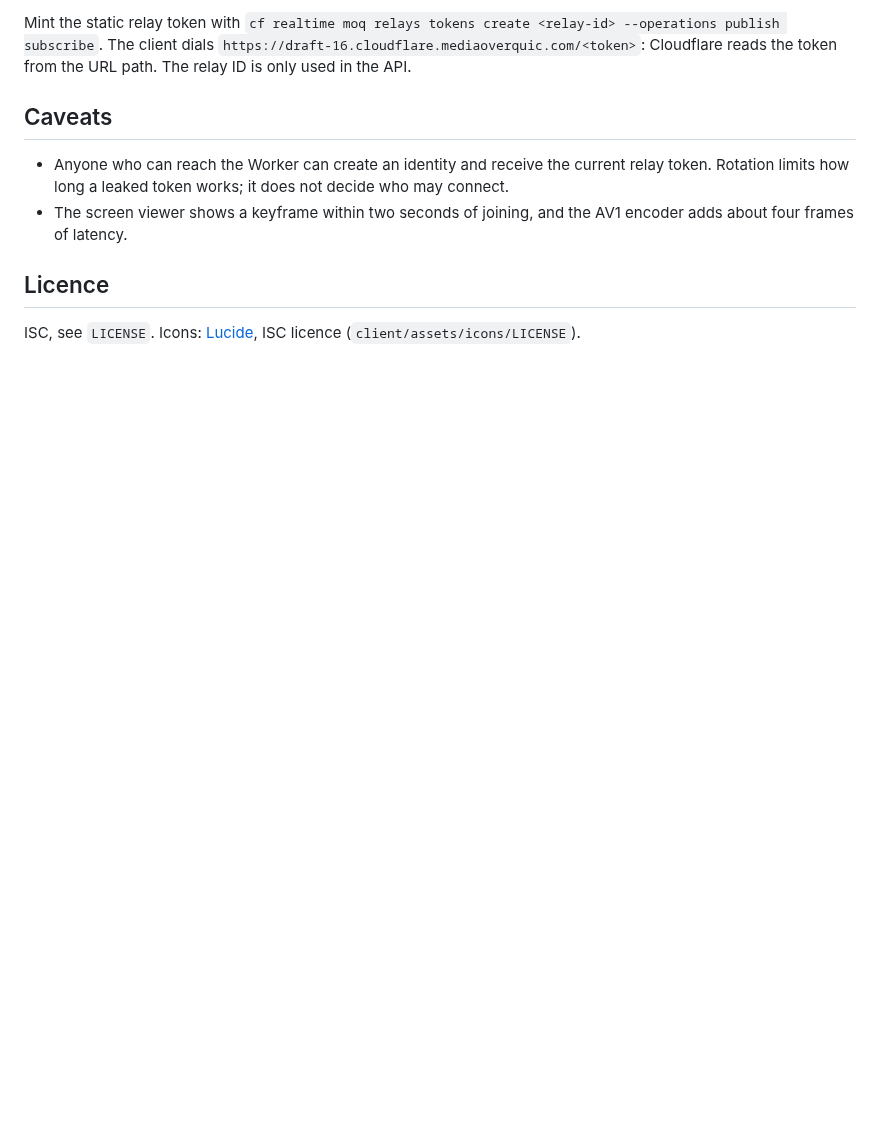
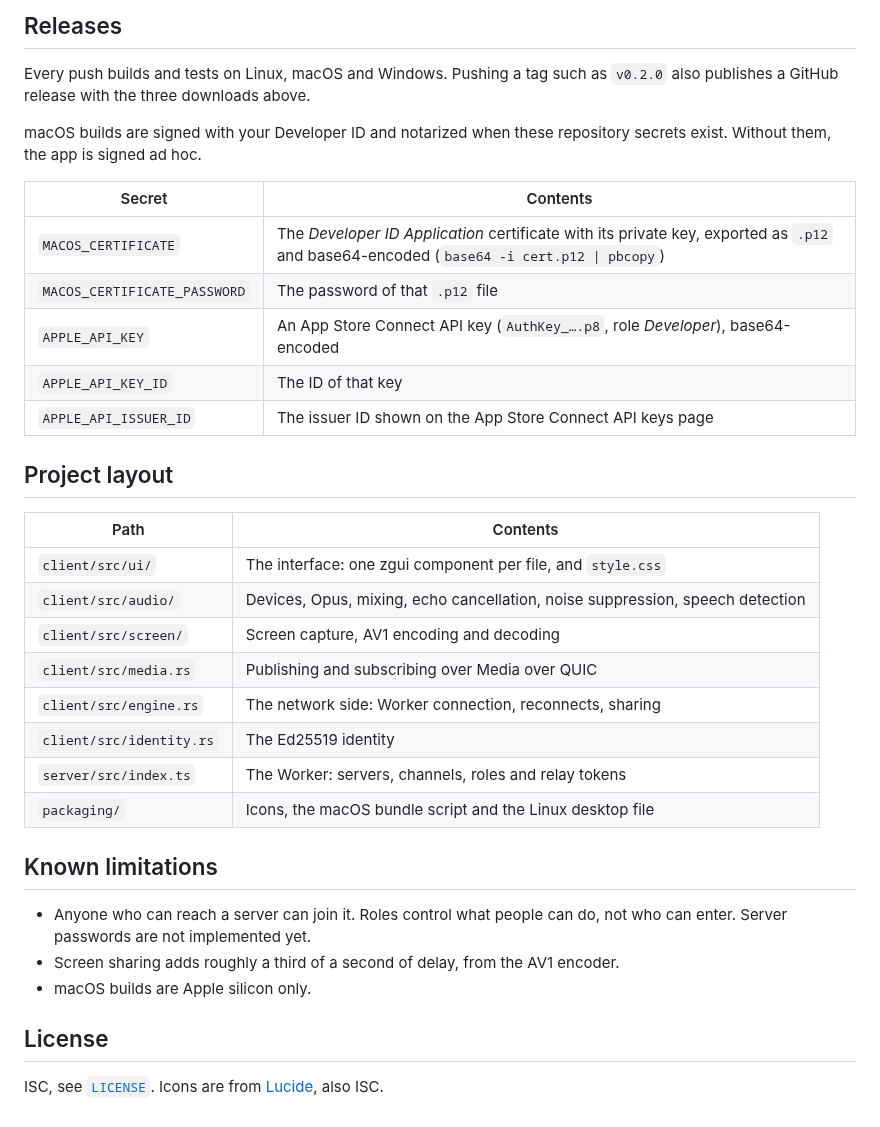
Before and after one commit to Newspicel/moqspeak, a Markdown page: README.md, the part around one of its changes. GitHub-like rendering; blank space fills up the shorter version.

```diff
--- a/README.md
+++ b/README.md
@@ -143,16 +141,40 @@ minting fails (the Worker logs why), the static `MOQ_TOKEN` is used.
 
-Mint the static relay token with
-`cf realtime moq relays tokens create <relay-id> --operations publish subscribe`. The client
-dials `https://draft-16.cloudflare.mediaoverquic.com/<token>`: Cloudflare reads the token from
-the URL path. The relay ID is only used in the API.
+## Releases
 
-## Caveats
+Every push builds and tests on Linux, macOS and Windows. Pushing a tag such as `v0.2.0` also
+publishes a GitHub release with the three downloads above.
 
-* Anyone who can reach the Worker can create an identity and receive the current relay token.
-  Rotation limits how long a leaked token works; it does not decide who may connect.
-* The screen viewer shows a keyframe within two seconds of joining, and the AV1 encoder adds
-  about four frames of latency.
+macOS builds are signed with your Developer ID and notarized when these repository secrets exist.
+Without them, the app is signed ad hoc.
 
-## Licence
+| Secret | Contents |
+|---|---|
+| `MACOS_CERTIFICATE` | The *Developer ID Application* certificate with its private key, exported as `.p12` and base64-encoded (`base64 -i cert.p12 \| pbcopy`) |
+| `MACOS_CERTIFICATE_PASSWORD` | The password of that `.p12` file |
+| `APPLE_API_KEY` | An App Store Connect API key (`AuthKey_….p8`, role *Developer*), base64-encoded |
+| `APPLE_API_KEY_ID` | The ID of that key |
+| `APPLE_API_ISSUER_ID` | The issuer ID shown on the App Store Connect API keys page |
 
-ISC, see `LICENSE`. Icons: [Lucide](https://lucide.dev), ISC licence (`client/assets/icons/LICENSE`).
+## Project layout
+
+| Path | Contents |
+|---|---|
+| `client/src/ui/` | The interface: one zgui component per file, and `style.css` |
+| `client/src/audio/` | Devices, Opus, mixing, echo cancellation, noise suppression, speech detection |
+| `client/src/screen/` | Screen capture, AV1 encoding and decoding |
+| `client/src/media.rs` | Publishing and subscribing over Media over QUIC |
+| `client/src/engine.rs` | The network side: Worker connection, reconnects, sharing |
+| `client/src/identity.rs` | The Ed25519 identity |
+| `server/src/index.ts` | The Worker: servers, channels, roles and relay tokens |
+| `packaging/` | Icons, the macOS bundle script and the Linux desktop file |
+
+## Known limitations
+
+- Anyone who can reach a server can join it. Roles control what people can do, not who can
+  enter. Server passwords are not implemented yet.
+- Screen sharing adds roughly a third of a second of delay, from the AV1 encoder.
+- macOS builds are Apple silicon only.
+
+## License
+
+ISC, see [`LICENSE`](LICENSE). Icons are from [Lucide](https://lucide.dev), also ISC.
```
Also changed, not shown: other parts of README.md (+112 -114 lines), docs/screenshot.png (added), 1 other file.
